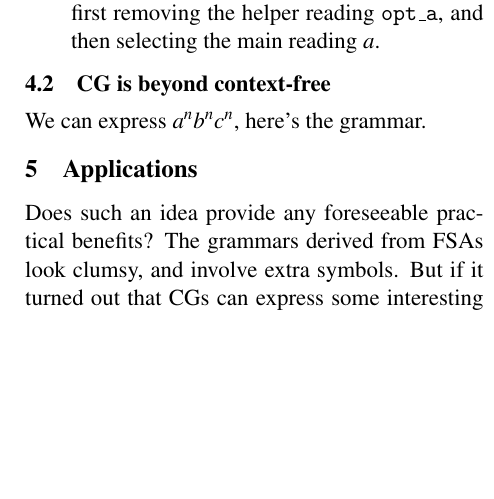
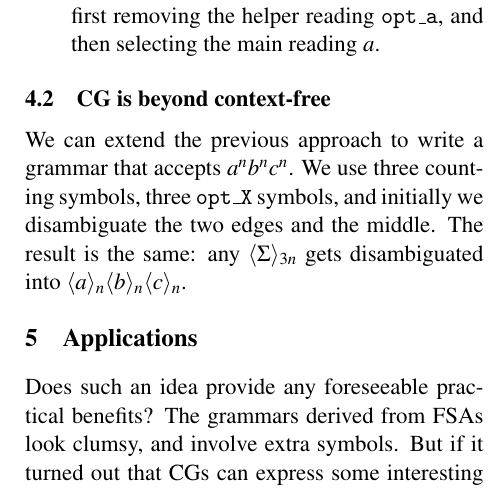
Before and after one commit to inariksit/cgexp, a LaTeX paper (paper/nodalida2017/nodalida2017.tex): part of one column of page 3 of 3, cut so that both start at the same text, the shorter picture padded with empty space. Compiled offline with pdfLaTeX.

Commit message:
add text about abc grammar

```diff
--- a/paper/nodalida2017/nodalida2017.tex
+++ b/paper/nodalida2017/nodalida2017.tex
@@ -355,7 +355,11 @@ The process goes as follows:
 
 \subsection{CG is beyond context-free}
 
-We can express $a^nb^nc^n$, here's the grammar.
+We can extend the previous approach to write a grammar that accepts $a^nb^nc^n$.
+We use three counting symbols, three \t{opt\_X} symbols, and initially we disambiguate
+the two edges and the middle. The result is the same: any \maxAmb{{3n}} gets disambiguated
+into $\langle a \rangle_n \langle b \rangle_n \langle c \rangle_n$.
+
 
 \section{Applications}
 
```
